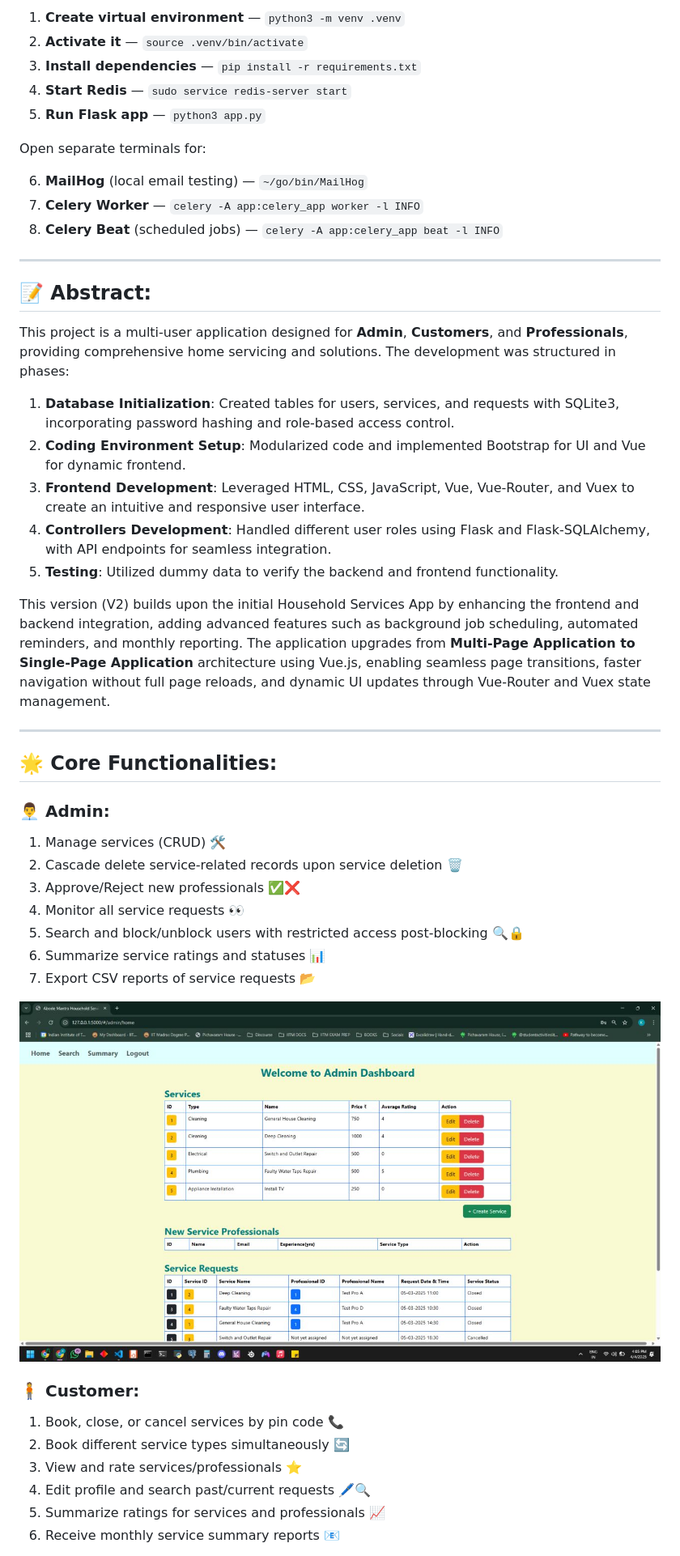
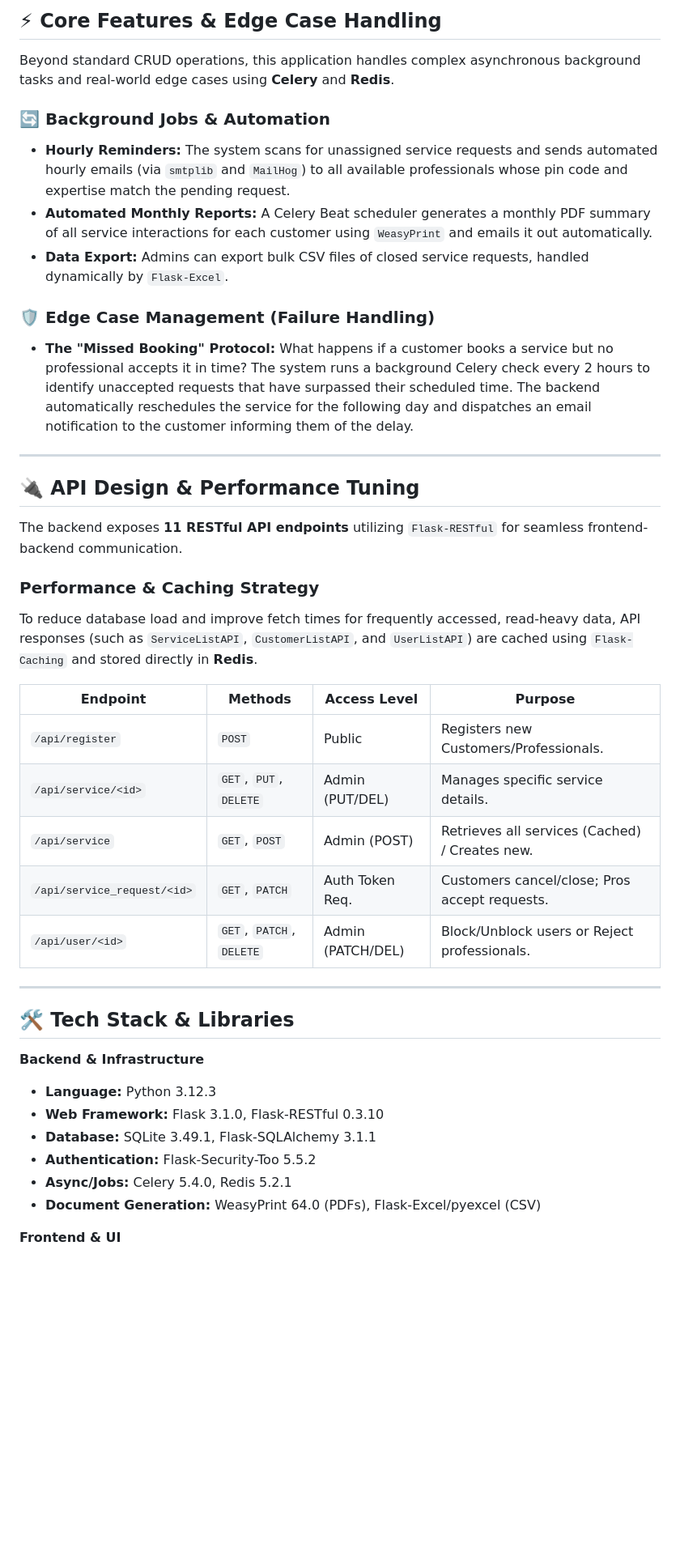
Before and after one commit to 23f2005144/Household-Services-App-V2, a Markdown page: README.md, the part around one of its changes. Shown at 81% size. GitHub-like rendering; blank space fills up the shorter version.

```diff
--- a/README.md
+++ b/README.md
@@ -48,49 +49,48 @@
 
-1. **Create virtual environment** — `python3 -m venv .venv`
-2. **Activate it** — `source .venv/bin/activate`
-3. **Install dependencies** — `pip install -r requirements.txt`
-4. **Start Redis** — `sudo service redis-server start`
-5. **Run Flask app** — `python3 app.py`
+## ⚡ Core Features & Edge Case Handling
 
-Open separate terminals for:
+Beyond standard CRUD operations, this application handles complex asynchronous background tasks and real-world edge cases using **Celery** and **Redis**.
 
-6. **MailHog** (local email testing) — `~/go/bin/MailHog`
-7. **Celery Worker** — `celery -A app:celery_app worker -l INFO`
-8. **Celery Beat** (scheduled jobs) — `celery -A app:celery_app beat -l INFO`
+### 🔄 Background Jobs & Automation
+
+* **Hourly Reminders:** The system scans for unassigned service requests and sends automated hourly emails (via `smtplib` and `MailHog`) to all available professionals whose pin code and expertise match the pending request.
+* **Automated Monthly Reports:** A Celery Beat scheduler generates a monthly PDF summary of all service interactions for each customer using `WeasyPrint` and emails it out automatically.
+* **Data Export:** Admins can export bulk CSV files of closed service requests, handled dynamically by `Flask-Excel`.
+
+### 🛡️ Edge Case Management (Failure Handling)
+
+* **The "Missed Booking" Protocol:** What happens if a customer books a service but no professional accepts it in time? The system runs a background Celery check every 2 hours to identify unaccepted requests that have surpassed their scheduled time. The backend automatically reschedules the service for the following day and dispatches an email notification to the customer informing them of the delay.
 
 ---
 
-## 📝 Abstract:
-This project is a multi-user application designed for **Admin**, **Customers**, and **Professionals**, providing comprehensive home servicing and solutions. The development was structured in phases:
+## 🔌 API Design & Performance Tuning
 
-1. **Database Initialization**: Created tables for users, services, and requests with SQLite3, incorporating password hashing and role-based access control.
-2. **Coding Environment Setup**: Modularized code and implemented Bootstrap for UI and Vue for dynamic frontend.
-3. **Frontend Development**: Leveraged HTML, CSS, JavaScript, Vue, Vue-Router, and Vuex to create an intuitive and responsive user interface.
-4. **Controllers Development**: Handled different user roles using Flask and Flask-SQLAlchemy, with API endpoints for seamless integration.
-5. **Testing**: Utilized dummy data to verify the backend and frontend functionality.
+The backend exposes **11 RESTful API endpoints** utilizing `Flask-RESTful` for seamless frontend-backend communication.
 
-This version (V2) builds upon the initial Household Services App by enhancing the frontend and backend integration, adding advanced features such as background job scheduling, automated reminders, and monthly reporting. The application upgrades from **Multi-Page Application to Single-Page Application** architecture using Vue.js, enabling seamless page transitions, faster navigation without full page reloads, and dynamic UI updates through Vue-Router and Vuex state management.
+### Performance & Caching Strategy
+
+To reduce database load and improve fetch times for frequently accessed, read-heavy data, API responses (such as `ServiceListAPI`, `CustomerListAPI`, and `UserListAPI`) are cached using `Flask-Caching` and stored directly in **Redis**.
+
+| Endpoint | Methods | Access Level | Purpose |
+| --- | --- | --- | --- |
+| `/api/register` | `POST` | Public | Registers new Customers/Professionals. |
+| `/api/service/<id>` | `GET`, `PUT`, `DELETE` | Admin (PUT/DEL) | Manages specific service details. |
+| `/api/service` | `GET`, `POST` | Admin (POST) | Retrieves all services (Cached) / Creates new. |
+| `/api/service_request/<id>` | `GET`, `PATCH` | Auth Token Req. | Customers cancel/close; Pros accept requests. |
+| `/api/user/<id>` | `GET`, `PATCH`, `DELETE` | Admin (PATCH/DEL) | Block/Unblock users or Reject professionals. |
 
 ---
 
-## 🌟 Core Functionalities:
+## 🛠️ Tech Stack & Libraries
 
-### 👨‍💼 Admin:
-1. Manage services (CRUD) 🛠️
-2. Cascade delete service-related records upon service deletion 🗑️
-3. Approve/Reject new professionals ✅❌
-4. Monitor all service requests 👀
-5. Search and block/unblock users with restricted access post-blocking 🔍🔒
-6. Summarize service ratings and statuses 📊
-7. Export CSV reports of service requests 📂
+**Backend & Infrastructure**
 
-![Admin Dashboard](https://github.com/23f2005144/Household-Services-App-V2/blob/bc54c2ea22d38b84ee7499af0f38c57a51f5f8a6/Household-Services-App-AdminDashboard.jpeg)
+* **Language:** Python 3.12.3
+* **Web Framework:** Flask 3.1.0, Flask-RESTful 0.3.10
+* **Database:** SQLite 3.49.1, Flask-SQLAlchemy 3.1.1
+* **Authentication:** Flask-Security-Too 5.5.2
+* **Async/Jobs:** Celery 5.4.0, Redis 5.2.1
+* **Document Generation:** WeasyPrint 64.0 (PDFs), Flask-Excel/pyexcel (CSV)
 
-### 🧍 Customer:
-1. Book, close, or cancel services by pin code 📞
-2. Book different service types simultaneously 🔄
-3. View and rate services/professionals ⭐
-4. Edit profile and search past/current requests 🖊️🔍
-5. Summarize ratings for services and professionals 📈
-6. Receive monthly service summary reports 📧
+**Frontend & UI**
 
```
Also changed, not shown: other parts of README.md (+70 -39 lines).
